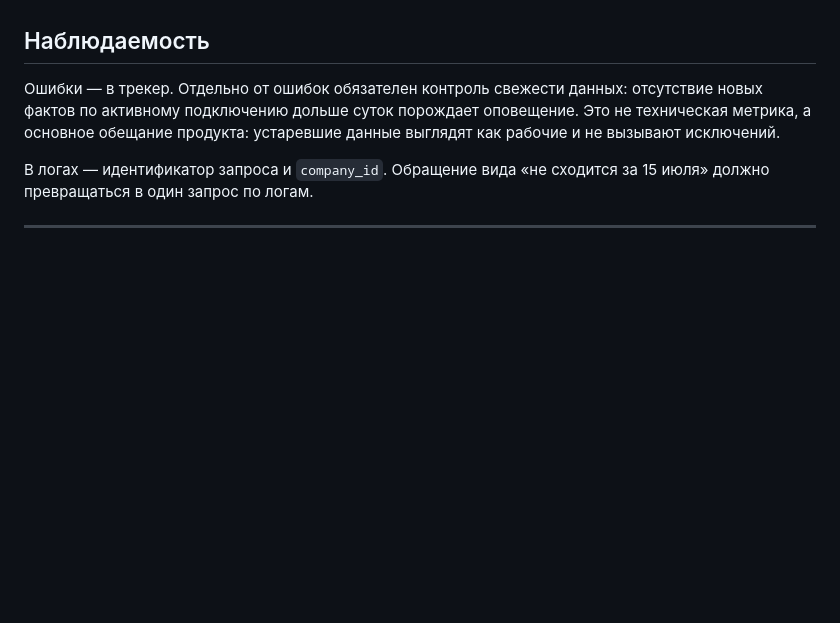
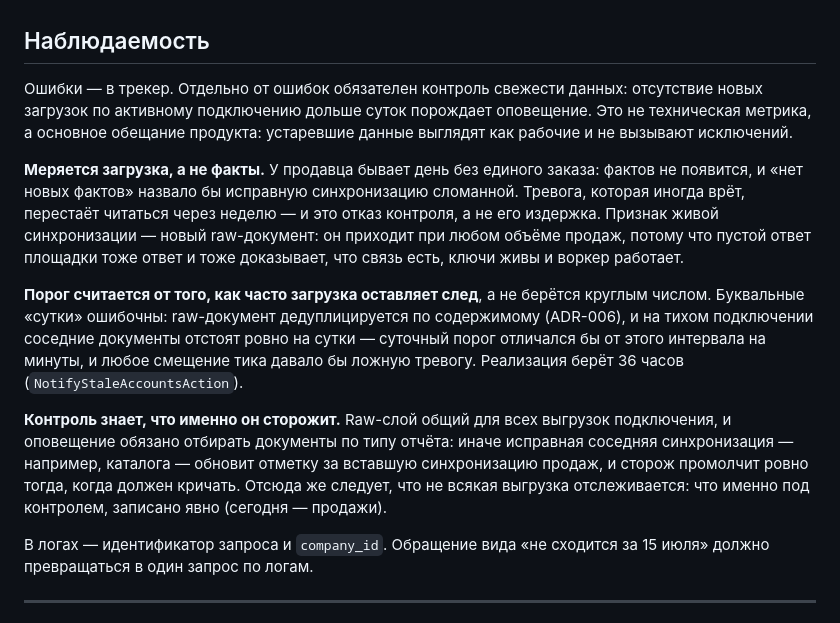
Before and after one commit to pavelsur07/app-service-analytics, a Markdown page: CLAUDE.md, the part around the change. Drawn GitHub-style; blank space fills up the shorter version.

Commit message:
§ «Наблюдаемость»: свежесть меряется загрузкой, а не фактами
Правило требовало оповещения при отсутствии новых фактов дольше суток.
Реализация (#53) сознательно разошлась с ним по обоим числам, и разбор
показал, что ошибка в правиле, а не в коде.

Факты — неверный признак: у продавца бывает день без единого заказа,
и буквальное чтение правила объявило бы исправную синхронизацию
сломанной. Признак живой загрузки — новый raw-документ: он приходит
при любом объёме продаж, потому что пустой ответ площадки тоже ответ.

Суточный порог — неверное число: raw-документ дедуплицируется
по содержимому, и на тихом подключении соседние документы отстоят ровно
на сутки. Порог, равный интервалу, давал бы ложные тревоги от смещения
тика, а тревога, которая иногда врёт, перестаёт читаться через неделю.

Третий пункт правило не покрывало вовсе: raw-слой общий для всех
выгрузок подключения, и без отбора по типу отчёта исправная соседняя
синхронизация маскирует вставшую. Это тот случай, когда контроль
перестаёт работать не от собственной поломки, а от чужой исправности, —
и поймать его можно только записанным правилом.

Co-Authored-By: Claude Opus 5 (1M context) <noreply@anthropic.com>

```diff
--- a/CLAUDE.md
+++ b/CLAUDE.md
@@ -422,9 +422,32 @@ Baseline PHPStan пустой. Добавление подавления — с
 ## Наблюдаемость
 
 Ошибки — в трекер. Отдельно от ошибок обязателен контроль свежести данных:
-отсутствие новых фактов по активному подключению дольше суток порождает
+отсутствие новых загрузок по активному подключению дольше суток порождает
 оповещение. Это не техническая метрика, а основное обещание продукта:
 устаревшие данные выглядят как рабочие и не вызывают исключений.
+
+**Меряется загрузка, а не факты.** У продавца бывает день без единого
+заказа: фактов не появится, и «нет новых фактов» назвало бы исправную
+синхронизацию сломанной. Тревога, которая иногда врёт, перестаёт читаться
+через неделю — и это отказ контроля, а не его издержка. Признак живой
+синхронизации — новый raw-документ: он приходит при любом объёме продаж,
+потому что пустой ответ площадки тоже ответ и тоже доказывает, что связь
+есть, ключи живы и воркер работает.
+
+**Порог считается от того, как часто загрузка оставляет след**, а не
+берётся круглым числом. Буквальные «сутки» ошибочны: raw-документ
+дедуплицируется по содержимому (ADR-006), и на тихом подключении соседние
+документы отстоят ровно на сутки — суточный порог отличался бы от этого
+интервала на минуты, и любое смещение тика давало бы ложную тревогу.
+Реализация берёт 36 часов (`NotifyStaleAccountsAction`).
+
+**Контроль знает, что именно он сторожит.** Raw-слой общий для всех
+выгрузок подключения, и оповещение обязано отбирать документы по типу
+отчёта: иначе исправная соседняя синхронизация — например, каталога —
+обновит отметку за вставшую синхронизацию продаж, и сторож промолчит
+ровно тогда, когда должен кричать. Отсюда же следует, что не всякая
+выгрузка отслеживается: что именно под контролем, записано явно
+(сегодня — продажи).
 
 В логах — идентификатор запроса и `company_id`. Обращение вида
 «не сходится за 15 июля» должно превращаться в один запрос по логам.
```
